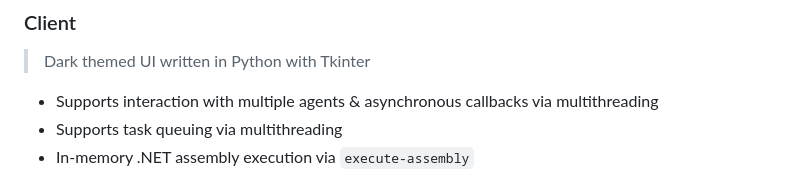
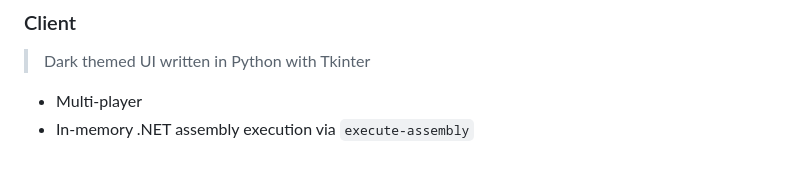
Before and after one commit to gatariee/Winton, a Markdown page: README.md, the part around the change. Drawn GitHub-style.

```diff
--- a/README.md
+++ b/README.md
@@ -54,8 +54,7 @@ Winton is an open-source cross-platform C2 framework written for the purposes of
 
 ### Client
 > Dark themed UI written in Python with Tkinter
-- Supports interaction with multiple agents & asynchronous callbacks via multithreading
-- Supports task queuing via multithreading
+- Multi-player
 - In-memory .NET assembly execution via `execute-assembly`
 ![execute-assembly](./assets/execute_assembly.png)
   - creds: [SharpAwareness](https://github.com/CodeXTF2/SharpAwareness) by [@CodeXTF2](https://twitter.com/codex_tf2)
```
